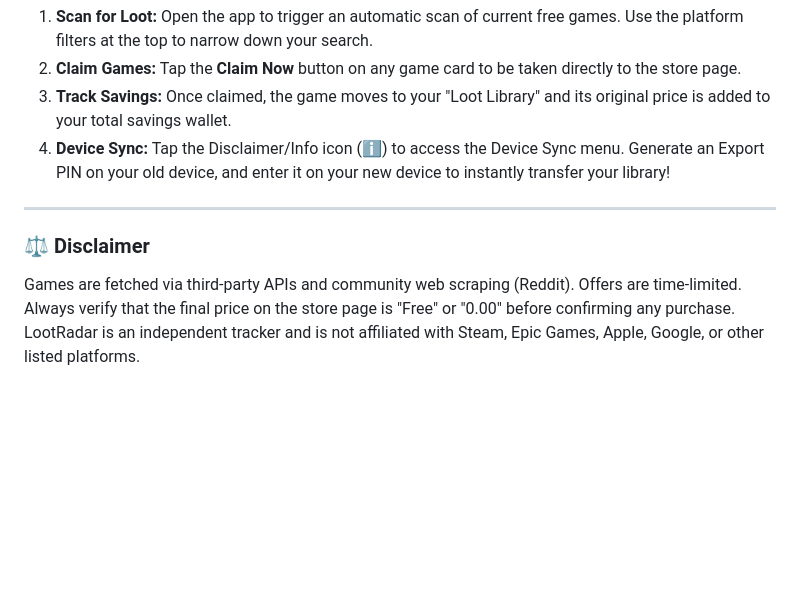
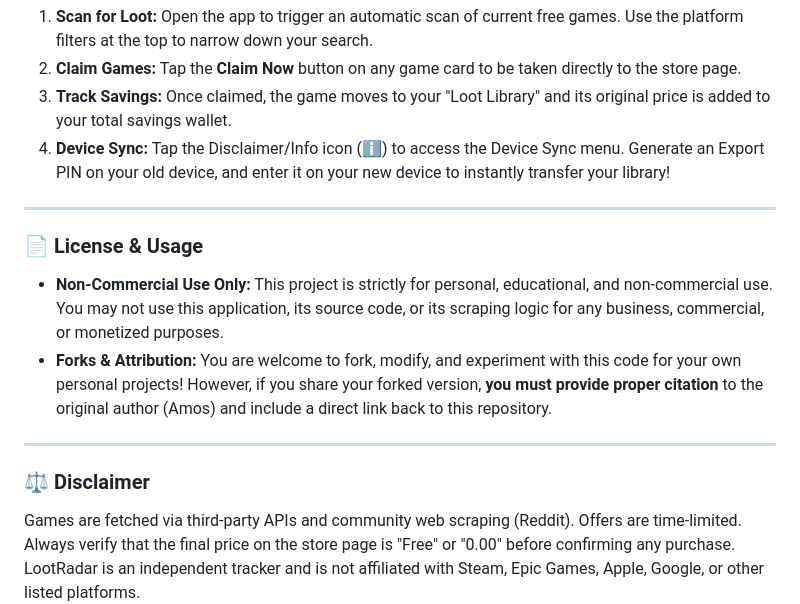
Before and after one commit to yikchun1234/loot-game-radar, a Markdown page: README.md, the part around the change. Drawn GitHub-style; blank space fills up the shorter version.

```diff
--- a/README.md
+++ b/README.md
@@ -52,7 +52,15 @@ You can install LootRadar to use exactly like a native mobile app!
 
 ---
 
+### 📄 License & Usage
+
+* **Non-Commercial Use Only:** This project is strictly for personal, educational, and non-commercial use. You may not use this application, its source code, or its scraping logic for any business, commercial, or monetized purposes.
+* **Forks & Attribution:** You are welcome to fork, modify, and experiment with this code for your own personal projects! However, if you share your forked version, **you must provide proper citation** to the original author (Amos) and include a direct link back to this repository.
+
+---
+
 ### ⚖️ Disclaimer
+
 Games are fetched via third-party APIs and community web scraping (Reddit). Offers are time-limited. Always verify that the final price on the store page is "Free" or "0.00" before confirming any purchase. LootRadar is an independent tracker and is not affiliated with Steam, Epic Games, Apple, Google, or other listed platforms.
 
 ---
```
